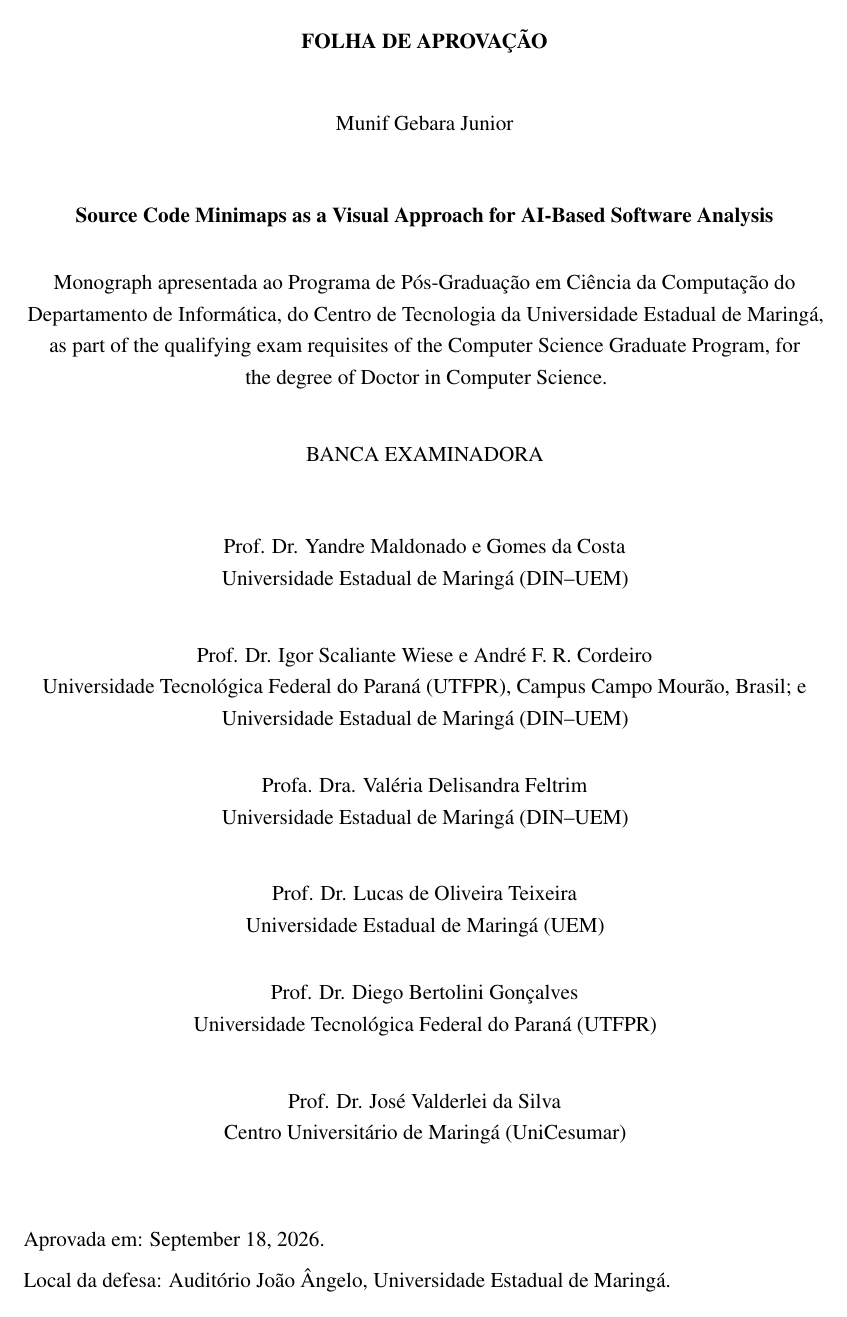
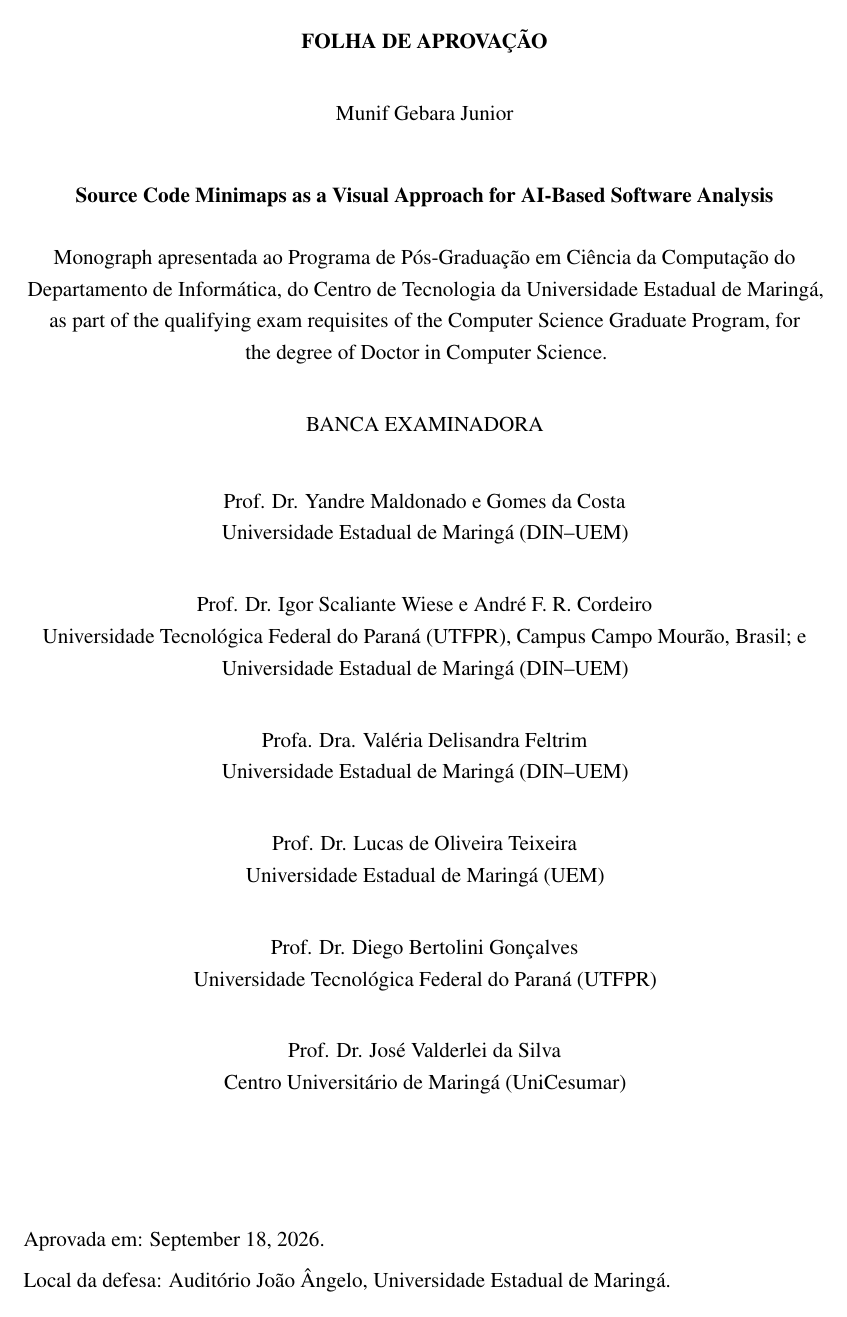
Before and after one commit to munifgebara/QualificacaoMunifDoutorado2026, a LaTeX thesis (main.tex): page 7 of 151. Compiled offline with pdfLaTeX.

```diff
--- a/main.tex
+++ b/main.tex
@@ -41,27 +41,80 @@
 \makeatother
 
 % ------------------------------------------------------------------------
-% Folha de aprovacao com banca de quatro membros
+% Folha de aprovacao com a banca completa
 % ------------------------------------------------------------------------
-% A classe imprime o segundo membro da UEM e o segundo membro externo apenas
+% A classe so imprime o segundo membro da UEM e o segundo membro externo
 % quando o tipo de trabalho e "Tese" (packages/icmc.cls, l. 1123 e l. 1134),
 % pois assume banca de tres para os demais tipos. Esta qualificacao tem quatro
-% titulares, entao a folha e emitida com o tipo ajustado dentro de um grupo,
-% depois de fixar a frase de preambulo com o termo real do documento. Fora do
-% grupo nada muda, e a classe permanece intacta.
+% titulares, entao a folha e redefinida aqui com a mesma estrutura e a mesma
+% ordem da classe, apenas listando os quatro. A classe permanece intacta.
 \makeatletter
-\let\icmc@folhaaprovacaoorig\inserefolhaaprovacao
 \renewcommand{\inserefolhaaprovacao}{%
-    \begingroup
-        \edef\icmc@tipotrabalhoreal{\imprimirtipotrabalho}%
-        \renewcommand{\imprimirpreambuloaprovacao}{%
-            \icmc@tipotrabalhoreal~apresentada ao Programa de Pós-Graduação em
-            Ciência da Computação do Departamento de Informática, do Centro de
-            Tecnologia da Universidade Estadual de Maringá,
-            \exam~\degree~\imprimirespecialidade.}%
-        \tipotrabalho{Tese}%
-        \icmc@folhaaprovacaoorig
-    \endgroup
+    \centering
+
+    \textbf{FOLHA DE APROVAÇÃO}\\
+
+    \vspace{8mm}
+
+    \imprimirautor
+
+    \vspace{8mm}
+
+    \textbf{\imprimirtitulo}
+
+    \vspace{4mm}
+
+    \imprimirpreambuloaprovacao
+
+    \vspace{6mm}
+
+    BANCA EXAMINADORA
+
+    \vspace{7mm}
+
+    \ifthenelse{\equal{\imprimirigeneroOR}{M}}{Prof. Dr.}{Profa. Dra.}
+    \imprimirorientador\\
+    \imprimiriesorientador
+
+    \vspace{6mm}
+
+    \ifthenelse{\equal{\imprimirigeneroCOOR}{M}}{Prof. Dr.}{Profa. Dra.}
+    \imprimircoorientador\\
+    \imprimiriescoorientador
+
+    \vspace{6mm}
+
+    \ifthenelse{\equal{\imprimirigeneroUEMA}{M}}{Prof. Dr.}{Profa. Dra.}
+    \imprimirbancauemnomeA\\
+    \imprimirbancaueminstituicaoA
+
+    \vspace{6mm}
+
+    \ifthenelse{\equal{\imprimirigeneroUEMB}{M}}{Prof. Dr.}{Profa. Dra.}
+    \imprimirbancauemnomeB\\
+    \imprimirbancaueminstituicaoB
+
+    \vspace{6mm}
+
+    \ifthenelse{\equal{\imprimirigeneroExteriorA}{M}}{Prof. Dr.}{Profa. Dra.}
+    \imprimirbancaexternonomeA\\
+    \imprimirbancaexternoinstituicaoA
+
+    \vspace{6mm}
+
+    \ifthenelse{\equal{\imprimirigeneroExteriorB}{M}}{Prof. Dr.}{Profa. Dra.}
+    \imprimirbancaexternonomeB\\
+    \imprimirbancaexternoinstituicaoB
+
+    \begin{flushleft}
+    \begin{textblock*}{144mm}(30mm,270mm)
+    Aprovada em: \imprimirdataaprovacao.
+
+    Local da defesa: \imprimirlocaldefesa.
+    \end{textblock*}
+    \end{flushleft}
+
+    \cleardoublepage
 }
 \makeatother
 
```
